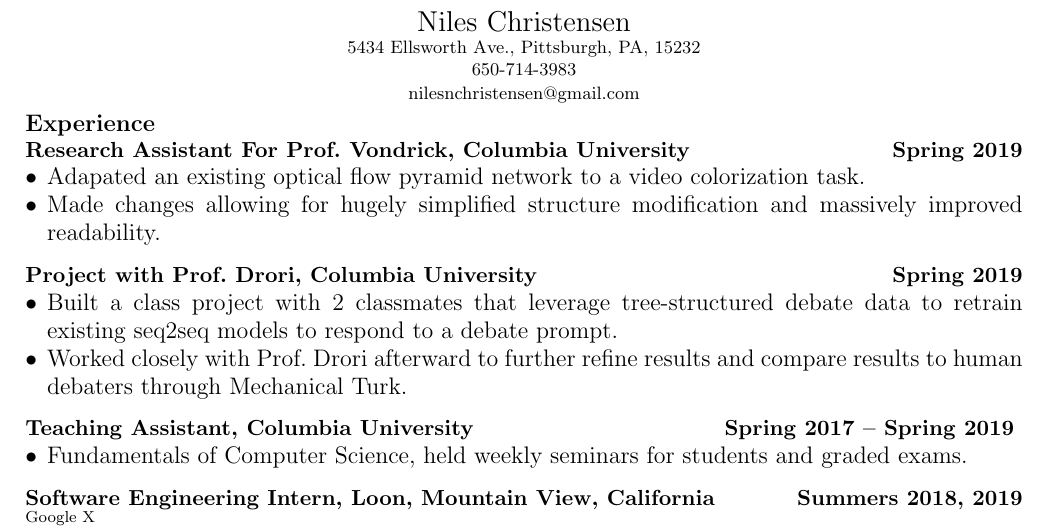
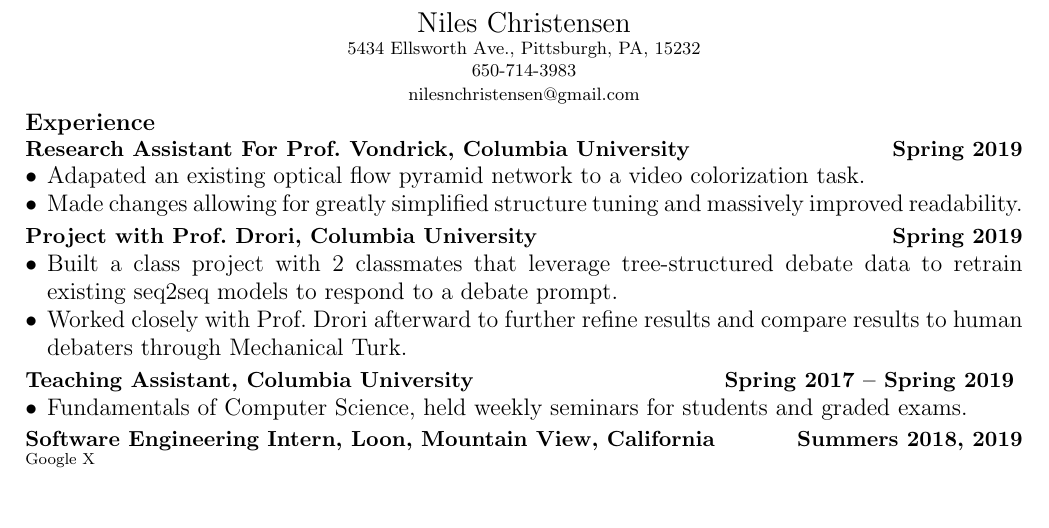
Before and after one commit to nilesc/resume, a LaTeX CV (resume.tex): part of page 1 of 2 before the commit and part of the page after it, cut so that both start at the same text, the shorter picture padded with empty space. Compiled offline with pdfLaTeX.

Commit message:
[Fixes] not fitting on one page

```diff
--- a/resume.tex
+++ b/resume.tex
@@ -40,7 +40,7 @@ nilesnchristensen@gmail.com
 \section*{\textbf{Research Assistant For Prof.\ Vondrick, Columbia University \hfill	Spring 2019}}
 \begin{itemize}[noitemsep]
     \item Adapated an existing optical flow pyramid network to a video colorization task.
-    \item Made changes allowing for hugely simplified structure modification and massively improved readability.
+    \item Made changes allowing for greatly simplified structure tuning and massively improved readability.
 \end{itemize}
 
 \section*{\textbf{Project with Prof.\ Drori, Columbia University \hfill Spring 2019}}
```
